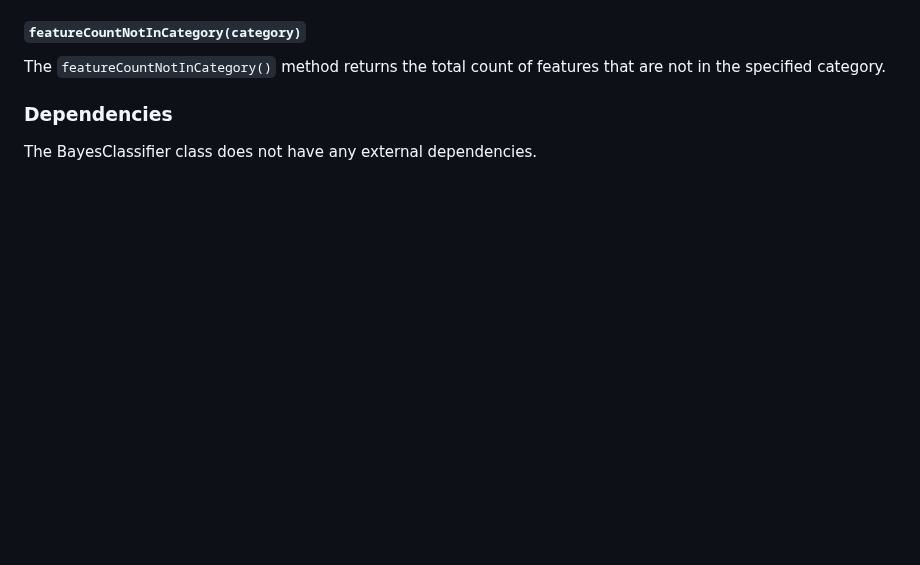
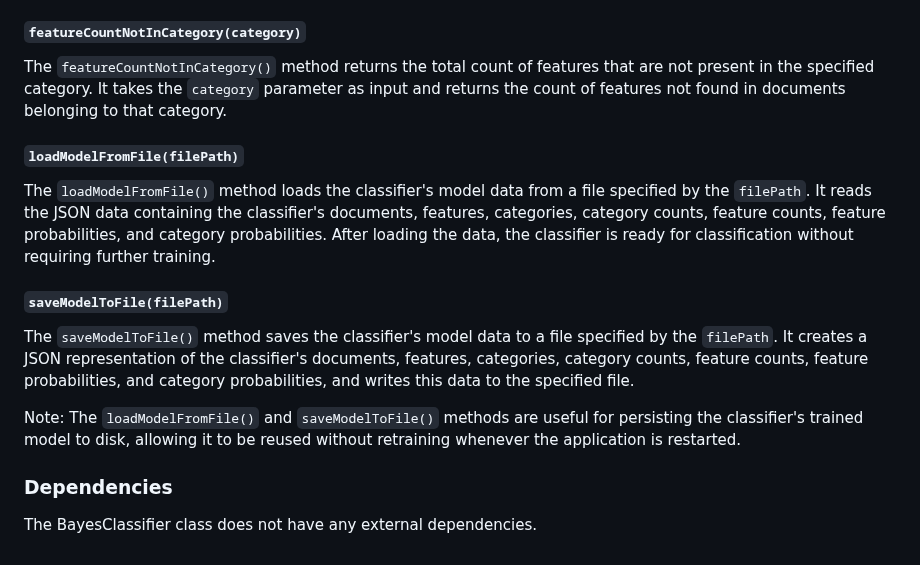
Before and after one commit to AugustinMauroy/neuralnetwork, a Markdown page: chatbot/docs/README.md, the part around one of its changes. Rendered like a GitHub page; blank space fills up the shorter version.

```diff
--- a/chatbot/docs/README.md
+++ b/chatbot/docs/README.md
@@ -69,7 +79,18 @@ The `featureCountInCategory()` method returns the total count of features in the
 
 #### `featureCountNotInCategory(category)`
 
-The `featureCountNotInCategory()` method returns the total count of features that are not in the specified category.
+The `featureCountNotInCategory()` method returns the total count of features that are not present in the specified category. It takes the `category` parameter as input and returns the count of features not found in documents belonging to that category.
+
+#### `loadModelFromFile(filePath)`
+
+The `loadModelFromFile()` method loads the classifier's model data from a file specified by the `filePath`. It reads the JSON data containing the classifier's documents, features, categories, category counts, feature counts, feature probabilities, and category probabilities. After loading the data, the classifier is ready for classification without requiring further training.
+
+#### `saveModelToFile(filePath)`
+
+The `saveModelToFile()` method saves the classifier's model data to a file specified by the `filePath`. It creates a JSON representation of the classifier's documents, features, categories, category counts, feature counts, feature probabilities, and category probabilities, and writes this data to the specified file.
+
+Note: The `loadModelFromFile()` and `saveModelToFile()` methods are useful for persisting the classifier's trained model to disk, allowing it to be reused without retraining whenever the application is restarted.
+
 
 ### Dependencies
 
```
Also changed, not shown: other parts of chatbot/docs/README.md (+24 -14 lines).
